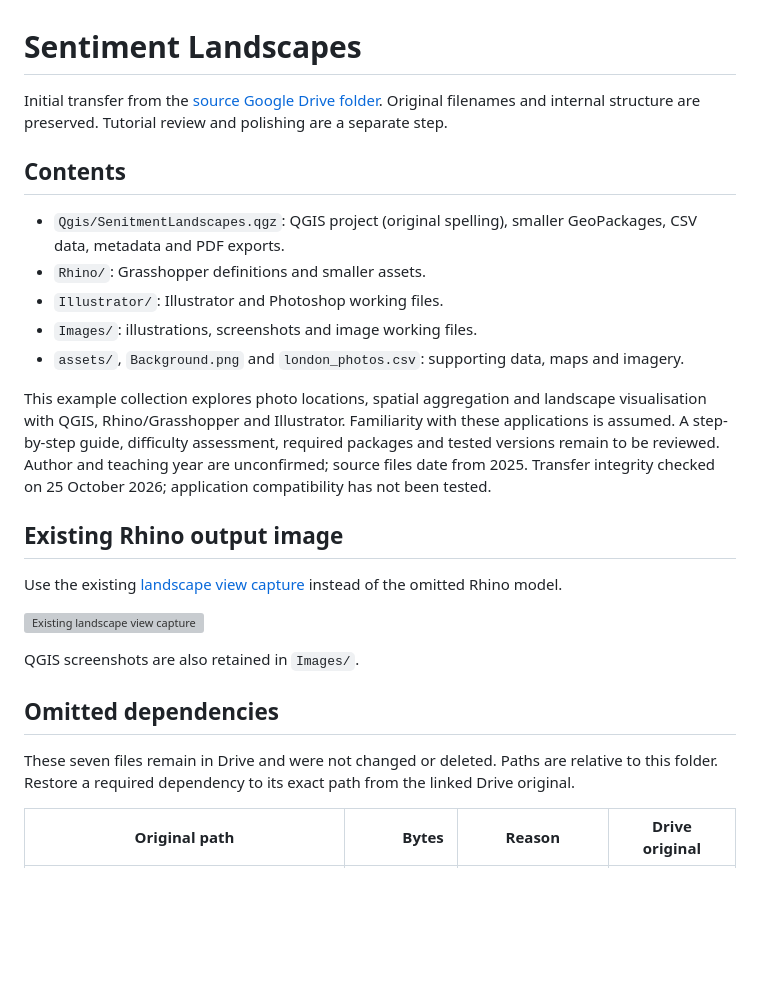
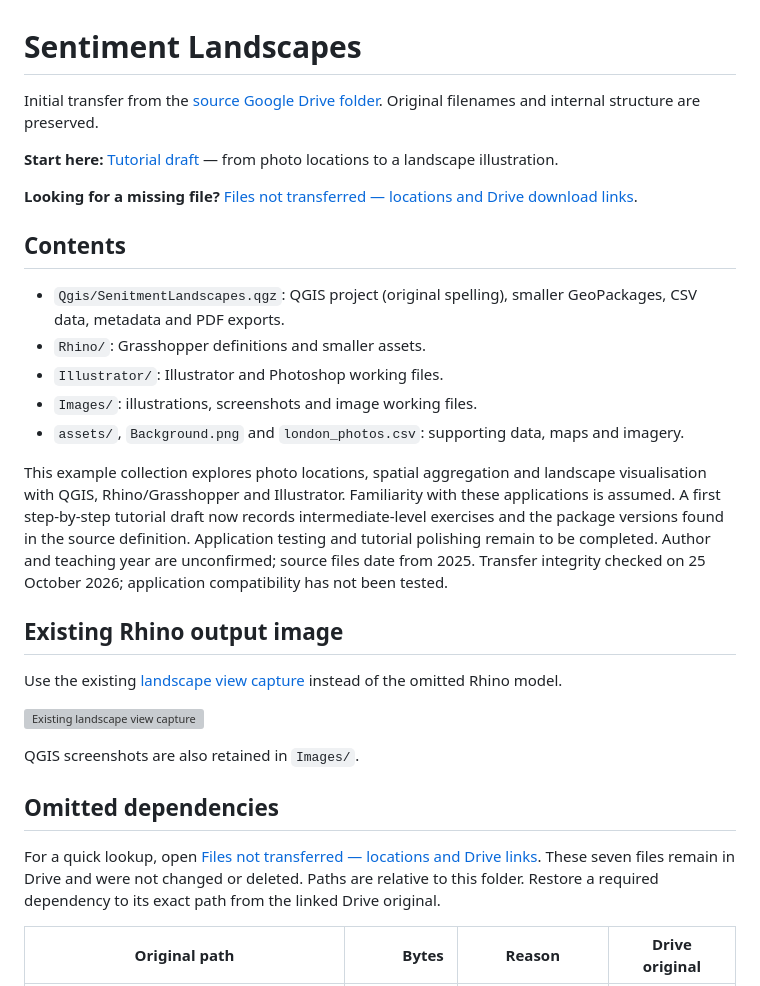
Before and after one commit to PervasiveUrbanism/RC15-Resources, a Markdown page: Sentiment Landscapes/README.md, the part around the change. Rendered like a GitHub page; blank space fills up the shorter version; grey boxes are pictures that could not be loaded.

Commit message:
Add missing-file lookup and first Sentiment Landscapes tutorial draft

```diff
--- a/Sentiment Landscapes/README.md
+++ b/Sentiment Landscapes/README.md
@@ -1,6 +1,10 @@
 # Sentiment Landscapes
 
-Initial transfer from the [source Google Drive folder](https://drive.google.com/drive/folders/1Vne2oIm3IZLKmHETGs8oMA8x86V2IqWA). Original filenames and internal structure are preserved. Tutorial review and polishing are a separate step.
+Initial transfer from the [source Google Drive folder](https://drive.google.com/drive/folders/1Vne2oIm3IZLKmHETGs8oMA8x86V2IqWA). Original filenames and internal structure are preserved.
+
+**Start here:** [Tutorial draft](TUTORIAL.md) — from photo locations to a landscape illustration.
+
+**Looking for a missing file?** [Files not transferred — locations and Drive download links](FILES-NOT-TRANSFERRED.md).
 
 ## Contents
 
@@ -10,7 +14,7 @@ Initial transfer from the [source Google Drive folder](https://drive.google.com/
 - `Images/`: illustrations, screenshots and image working files.
 - `assets/`, `Background.png` and `london_photos.csv`: supporting data, maps and imagery.
 
-This example collection explores photo locations, spatial aggregation and landscape visualisation with QGIS, Rhino/Grasshopper and Illustrator. Familiarity with these applications is assumed. A step-by-step guide, difficulty assessment, required packages and tested versions remain to be reviewed. Author and teaching year are unconfirmed; source files date from 2025. Transfer integrity checked on 25 October 2026; application compatibility has not been tested.
+This example collection explores photo locations, spatial aggregation and landscape visualisation with QGIS, Rhino/Grasshopper and Illustrator. Familiarity with these applications is assumed. A first step-by-step tutorial draft now records intermediate-level exercises and the package versions found in the source definition. Application testing and tutorial polishing remain to be completed. Author and teaching year are unconfirmed; source files date from 2025. Transfer integrity checked on 25 October 2026; application compatibility has not been tested.
 
 ## Existing Rhino output image
 
@@ -22,7 +26,7 @@ QGIS screenshots are also retained in `Images/`.
 
 ## Omitted dependencies
 
-These seven files remain in Drive and were not changed or deleted. Paths are relative to this folder. Restore a required dependency to its exact path from the linked Drive original.
+For a quick lookup, open [Files not transferred — locations and Drive links](FILES-NOT-TRANSFERRED.md). These seven files remain in Drive and were not changed or deleted. Paths are relative to this folder. Restore a required dependency to its exact path from the linked Drive original.
 
 | Original path | Bytes | Reason | Drive original |
 | --- | ---: | --- | --- |
```
Also changed, not shown: Sentiment Landscapes/FILES-NOT-TRANSFERRED.md (added, +25 -0 lines), Sentiment Landscapes/TUTORIAL.md (added, +174 -0 lines).
